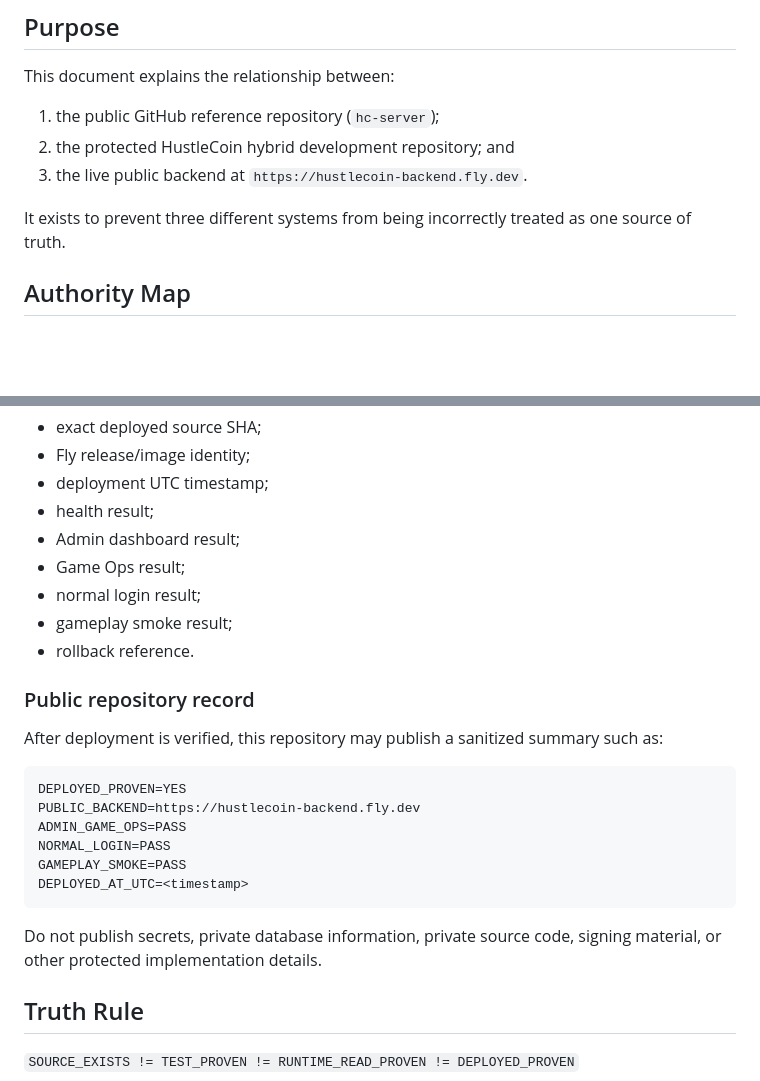
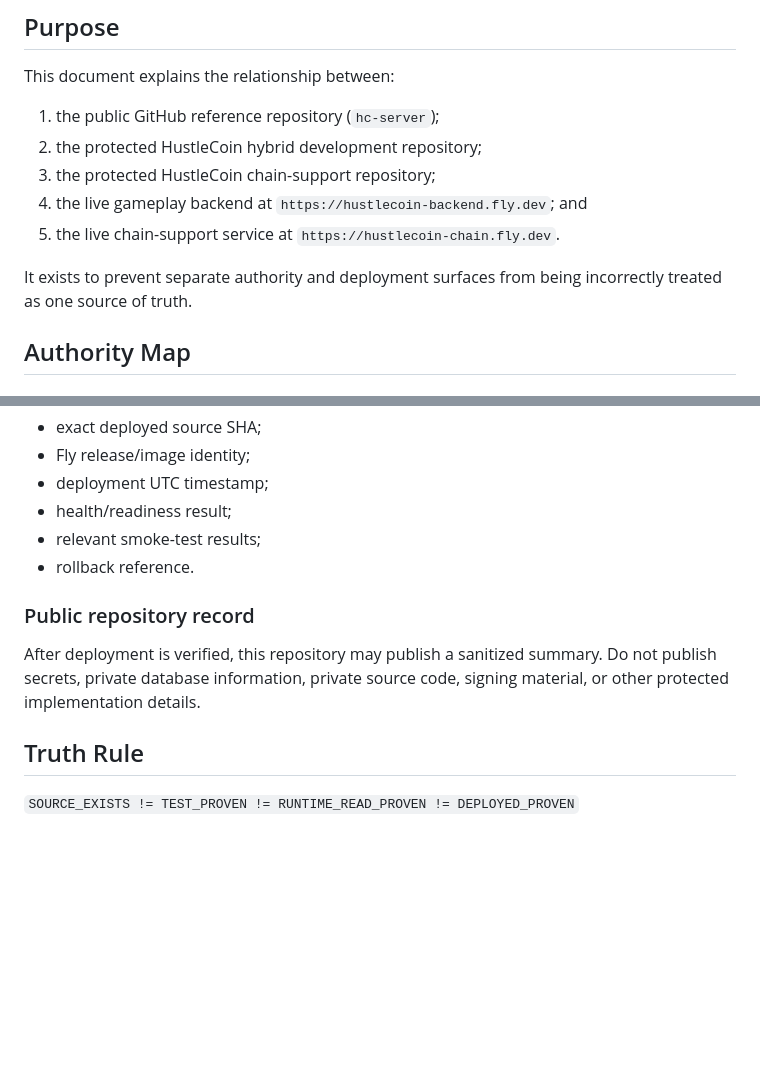
Before and after one commit to hustlecoincrypto/hc-server, a Markdown page: PUBLIC_RUNTIME_RELATIONSHIP.md, 2 parts joined by grey strips. GitHub-like rendering; blank space fills up the shorter version.

````diff
--- a/PUBLIC_RUNTIME_RELATIONSHIP.md
+++ b/PUBLIC_RUNTIME_RELATIONSHIP.md
@@ -7,10 +7,12 @@ Status date: **2026-10-01**
 This document explains the relationship between:
 
 1. the public GitHub reference repository (`hc-server`);
-2. the protected HustleCoin hybrid development repository; and
-3. the live public backend at `https://hustlecoin-backend.fly.dev`.
+2. the protected HustleCoin hybrid development repository;
+3. the protected HustleCoin chain-support repository;
+4. the live gameplay backend at `https://hustlecoin-backend.fly.dev`; and
+5. the live chain-support service at `https://hustlecoin-chain.fly.dev`.
 
-It exists to prevent three different systems from being incorrectly treated as one source of truth.
+It exists to prevent separate authority and deployment surfaces from being incorrectly treated as one source of truth.
 
 ## Authority Map
 
@@ -119,27 +185,13 @@ Successful deployment evidence should record:
 - exact deployed source SHA;
 - Fly release/image identity;
 - deployment UTC timestamp;
-- health result;
-- Admin dashboard result;
-- Game Ops result;
-- normal login result;
-- gameplay smoke result;
+- health/readiness result;
+- relevant smoke-test results;
 - rollback reference.
 
 ### Public repository record
 
-After deployment is verified, this repository may publish a sanitized summary such as:
-
-```text
-DEPLOYED_PROVEN=YES
-PUBLIC_BACKEND=https://hustlecoin-backend.fly.dev
-ADMIN_GAME_OPS=PASS
-NORMAL_LOGIN=PASS
-GAMEPLAY_SMOKE=PASS
-DEPLOYED_AT_UTC=<timestamp>
-```
-
-Do not publish secrets, private database information, private source code, signing material, or other protected implementation details.
+After deployment is verified, this repository may publish a sanitized summary. Do not publish secrets, private database information, private source code, signing material, or other protected implementation details.
 
 ## Truth Rule
 
````
Also changed, not shown: other parts of PUBLIC_RUNTIME_RELATIONSHIP.md (+109 -45 lines).
